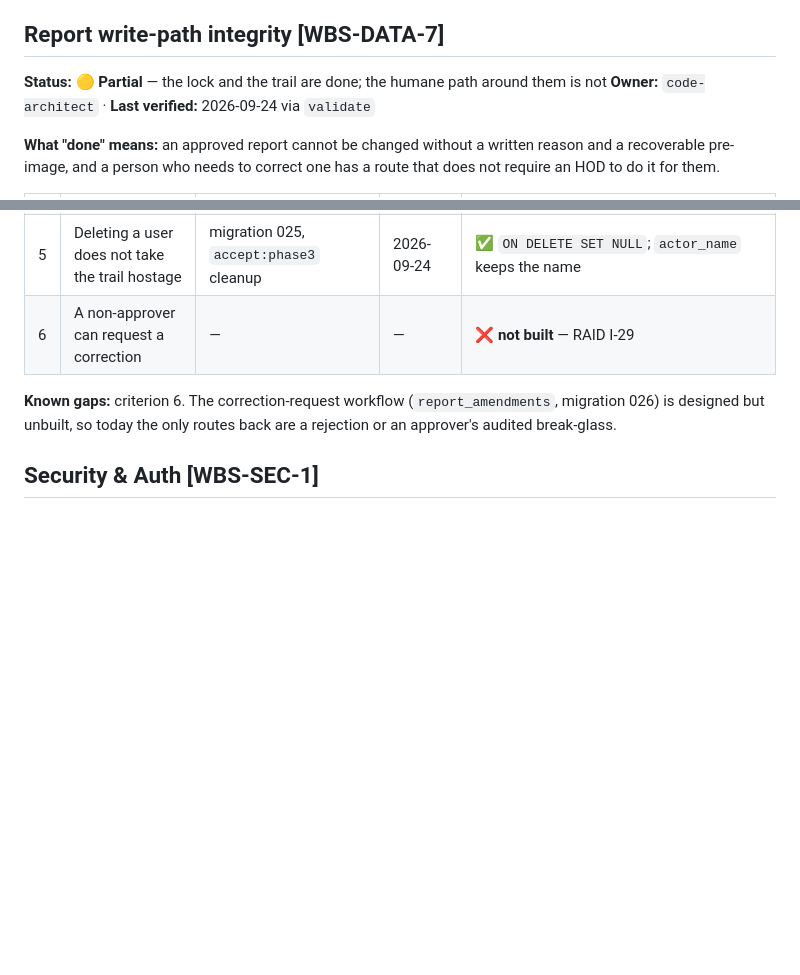
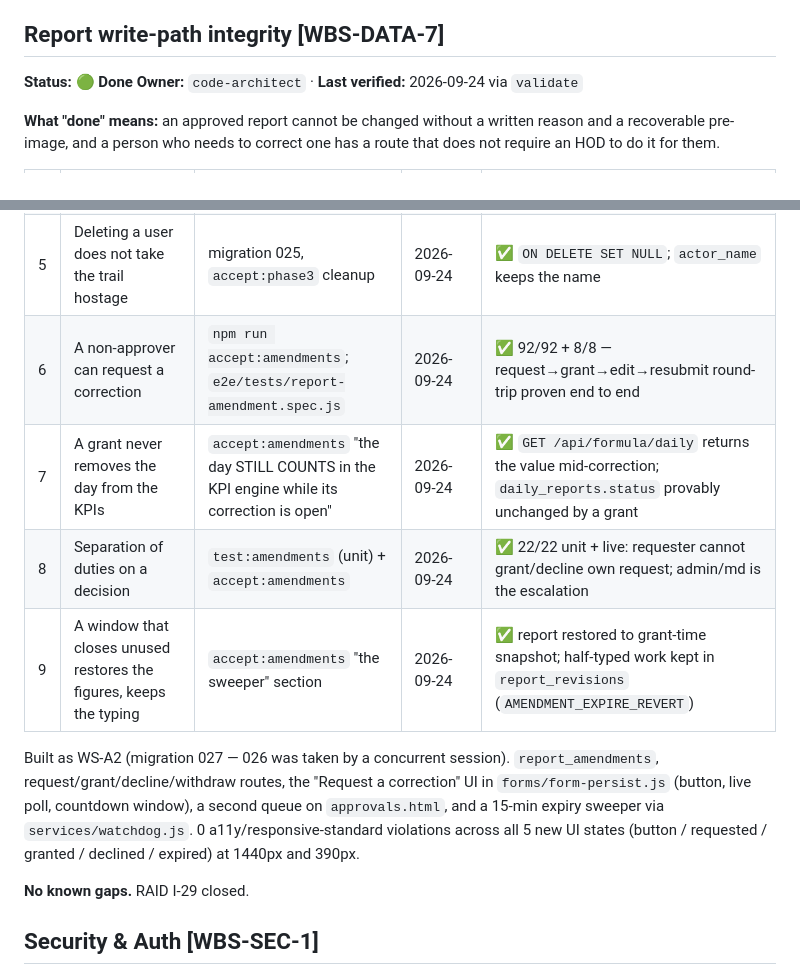
Before and after one commit to RazakMbaga3/LakeCement-Reports-KPIDashboards, a Markdown page: docs/pm/DEFINITION_OF_DONE.md, 2 parts joined by grey strips. Drawn GitHub-style; blank space fills up the shorter version.

```diff
--- a/docs/pm/DEFINITION_OF_DONE.md
+++ b/docs/pm/DEFINITION_OF_DONE.md
@@ -105,7 +105,7 @@ Suites: formulas 4/4 · facts 2/2 · access 8/8 · approval 5/5 · stores 5/5 ·
 
 ## Report write-path integrity  [WBS-DATA-7]
 
-**Status:** 🟡 **Partial** — the lock and the trail are done; the humane path around them is not
+**Status:** 🟢 **Done**
 **Owner:** `code-architect` · **Last verified:** 2026-09-24 via `validate`
 
 **What "done" means:** an approved report cannot be changed without a written
@@ -119,11 +119,20 @@ a route that does not require an HOD to do it for them.
 | 3 | The prior figures are recoverable | `e2e` "merge still holds when an approved report is amended" | 2026-09-24 | ✅ `report_revisions.prior_data` holds the original value; `action='FORM_AMEND_DIRECT'`; reason stored |
 | 4 | Autosave cannot bloat the log | `npm run test:revisions` (structural test) | 2026-09-24 | ✅ 21/21 — asserts `recordRevision(` appears only after the autosave branch returns |
 | 5 | Deleting a user does not take the trail hostage | migration 025, `accept:phase3` cleanup | 2026-09-24 | ✅ `ON DELETE SET NULL`; `actor_name` keeps the name |
-| 6 | A non-approver can request a correction | — | — | ❌ **not built** — RAID I-29 |
+| 6 | A non-approver can request a correction | `npm run accept:amendments`; `e2e/tests/report-amendment.spec.js` | 2026-09-24 | ✅ 92/92 + 8/8 — request→grant→edit→resubmit round-trip proven end to end |
+| 7 | A grant never removes the day from the KPIs | `accept:amendments` "the day STILL COUNTS in the KPI engine while its correction is open" | 2026-09-24 | ✅ `GET /api/formula/daily` returns the value mid-correction; `daily_reports.status` provably unchanged by a grant |
+| 8 | Separation of duties on a decision | `test:amendments` (unit) + `accept:amendments` | 2026-09-24 | ✅ 22/22 unit + live: requester cannot grant/decline own request; admin/md is the escalation |
+| 9 | A window that closes unused restores the figures, keeps the typing | `accept:amendments` "the sweeper" section | 2026-09-24 | ✅ report restored to grant-time snapshot; half-typed work kept in `report_revisions` (`AMENDMENT_EXPIRE_REVERT`) |
 
-**Known gaps:** criterion 6. The correction-request workflow
-(`report_amendments`, migration 026) is designed but unbuilt, so today the
-only routes back are a rejection or an approver's audited break-glass.
+Built as WS-A2 (migration 027 — 026 was taken by a concurrent session).
+`report_amendments`, request/grant/decline/withdraw routes, the "Request a
+correction" UI in `forms/form-persist.js` (button, live poll, countdown
+window), a second queue on `approvals.html`, and a 15-min expiry sweeper via
+`services/watchdog.js`. 0 a11y/responsive-standard violations across all 5
+new UI states (button / requested / granted / declined / expired) at
+1440px and 390px.
+
+**No known gaps.** RAID I-29 closed.
 
 ## Security & Auth  [WBS-SEC-1]
 
```
Also changed, not shown: docs/pm/PROJECT_STATE.md (+33 -15 lines), docs/pm/RAID_LOG.md (+1 -1 lines).
